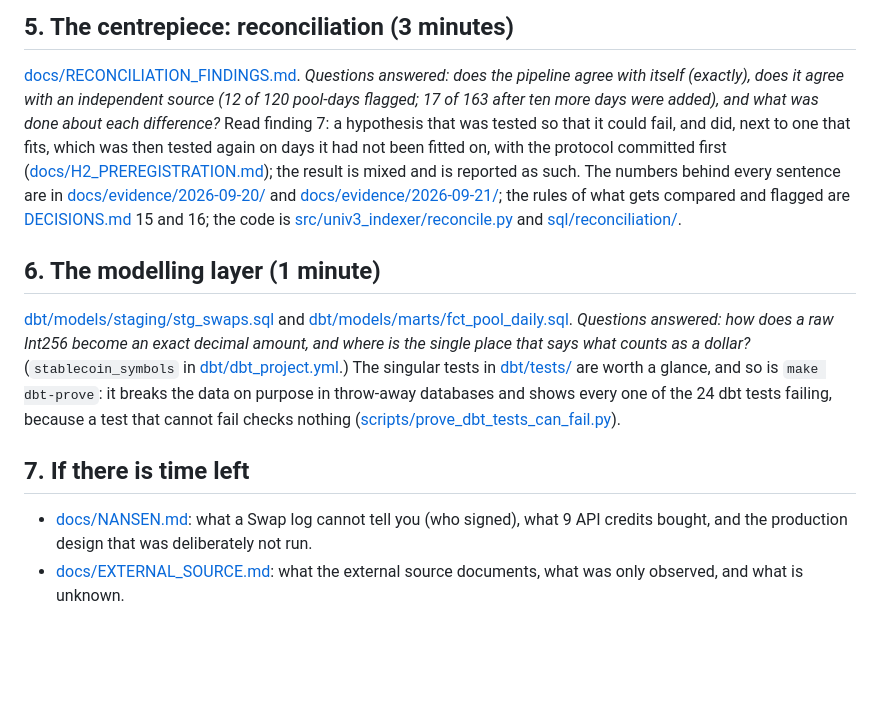
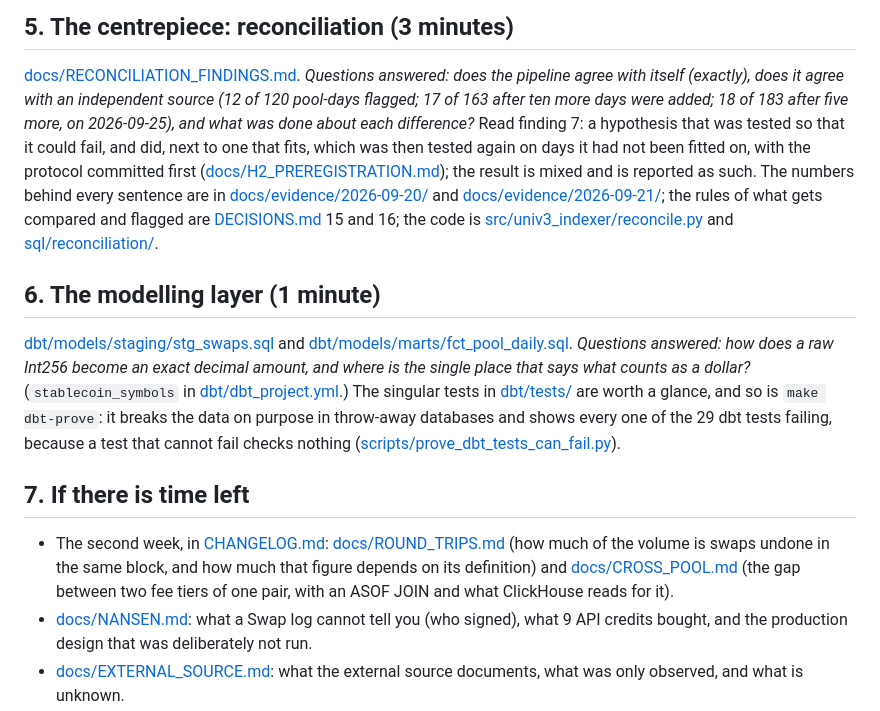
Before and after one commit to orwee/univ3-clickhouse-indexer, a Markdown page: docs/WALKTHROUGH.md, the part around the change. Drawn GitHub-style; blank space fills up the shorter version.

```diff
--- a/docs/WALKTHROUGH.md
+++ b/docs/WALKTHROUGH.md
@@ -52,8 +52,8 @@ test that pins it.
 
 [docs/RECONCILIATION_FINDINGS.md](RECONCILIATION_FINDINGS.md). *Questions answered: does the
 pipeline agree with itself (exactly), does it agree with an independent source (12 of 120
-pool-days flagged; 17 of 163 after ten more days were added), and what was done about each
-difference?* Read finding 7: a hypothesis that was tested so that it could fail, and did, next
+pool-days flagged; 17 of 163 after ten more days were added; 18 of 183 after five more, on
+2026-09-25), and what was done about each difference?* Read finding 7: a hypothesis that was tested so that it could fail, and did, next
 to one that fits, which was then tested again on days it had not been fitted on, with the
 protocol committed first ([docs/H2_PREREGISTRATION.md](H2_PREREGISTRATION.md)); the result is
 mixed and is reported as such. The numbers behind every sentence are in
@@ -72,11 +72,15 @@ that says what counts as a dollar?* (`stablecoin_symbols` in
 [dbt/dbt_project.yml](../dbt/dbt_project.yml).) The singular tests in
 [dbt/tests/](../dbt/tests/assert_mart_accounts_for_every_raw_swap.sql) are worth a glance, and
 so is `make dbt-prove`: it breaks the data on purpose in throw-away databases and shows every
-one of the 24 dbt tests failing, because a test that cannot fail checks nothing
+one of the 29 dbt tests failing, because a test that cannot fail checks nothing
 ([scripts/prove_dbt_tests_can_fail.py](../scripts/prove_dbt_tests_can_fail.py)).
 
 ## 7. If there is time left
 
+- The second week, in [CHANGELOG.md](../CHANGELOG.md): [docs/ROUND_TRIPS.md](ROUND_TRIPS.md)
+  (how much of the volume is swaps undone in the same block, and how much that figure depends
+  on its definition) and [docs/CROSS_POOL.md](CROSS_POOL.md) (the gap between two fee tiers of
+  one pair, with an ASOF JOIN and what ClickHouse reads for it).
 - [docs/NANSEN.md](NANSEN.md): what a Swap log cannot tell you (who signed), what 9 API
   credits bought, and the production design that was deliberately not run.
 - [docs/EXTERNAL_SOURCE.md](EXTERNAL_SOURCE.md): what the external source documents, what was
```
Also changed, not shown: README.md (+29 -15 lines).
